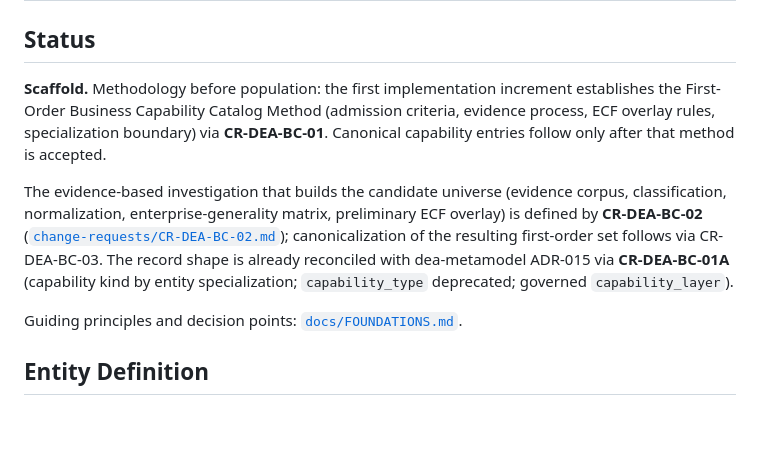
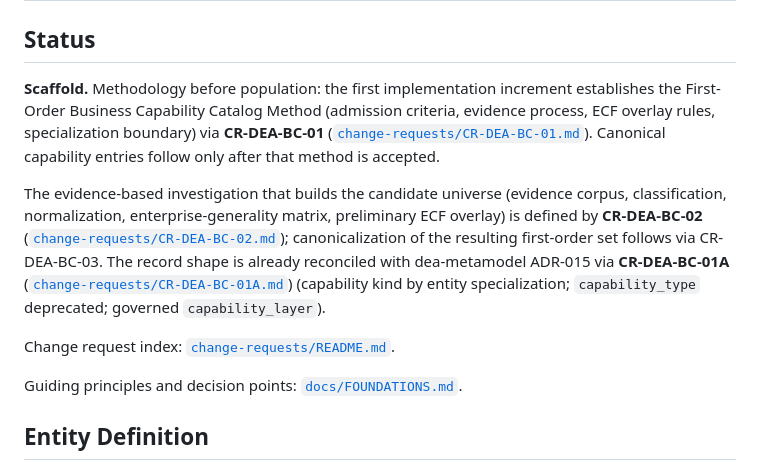
Before and after one commit to technehub-labs/dea-catalog-business-capabilities, a Markdown page: README.md, the part around the change. Rendered like a GitHub page; blank space fills up the shorter version.

```diff
--- a/README.md
+++ b/README.md
@@ -29,9 +29,11 @@ This repository also hosts **specialization views** for specific enterprise type
 
 ## Status
 
-**Scaffold.** Methodology before population: the first implementation increment establishes the First-Order Business Capability Catalog Method (admission criteria, evidence process, ECF overlay rules, specialization boundary) via **CR-DEA-BC-01**. Canonical capability entries follow only after that method is accepted.
+**Scaffold.** Methodology before population: the first implementation increment establishes the First-Order Business Capability Catalog Method (admission criteria, evidence process, ECF overlay rules, specialization boundary) via **CR-DEA-BC-01** ([`change-requests/CR-DEA-BC-01.md`](change-requests/CR-DEA-BC-01.md)). Canonical capability entries follow only after that method is accepted.
 
-The evidence-based investigation that builds the candidate universe (evidence corpus, classification, normalization, enterprise-generality matrix, preliminary ECF overlay) is defined by **CR-DEA-BC-02** ([`change-requests/CR-DEA-BC-02.md`](change-requests/CR-DEA-BC-02.md)); canonicalization of the resulting first-order set follows via CR-DEA-BC-03. The record shape is already reconciled with dea-metamodel ADR-015 via **CR-DEA-BC-01A** (capability kind by entity specialization; `capability_type` deprecated; governed `capability_layer`).
+The evidence-based investigation that builds the candidate universe (evidence corpus, classification, normalization, enterprise-generality matrix, preliminary ECF overlay) is defined by **CR-DEA-BC-02** ([`change-requests/CR-DEA-BC-02.md`](change-requests/CR-DEA-BC-02.md)); canonicalization of the resulting first-order set follows via CR-DEA-BC-03. The record shape is already reconciled with dea-metamodel ADR-015 via **CR-DEA-BC-01A** ([`change-requests/CR-DEA-BC-01A.md`](change-requests/CR-DEA-BC-01A.md)) (capability kind by entity specialization; `capability_type` deprecated; governed `capability_layer`).
+
+Change request index: [`change-requests/README.md`](change-requests/README.md).
 
 Guiding principles and decision points: [`docs/FOUNDATIONS.md`](docs/FOUNDATIONS.md).
 
```
Also changed, not shown: change-requests/CR-DEA-BC-01.md (added, +136 -0 lines), change-requests/README.md (added, +19 -0 lines).
